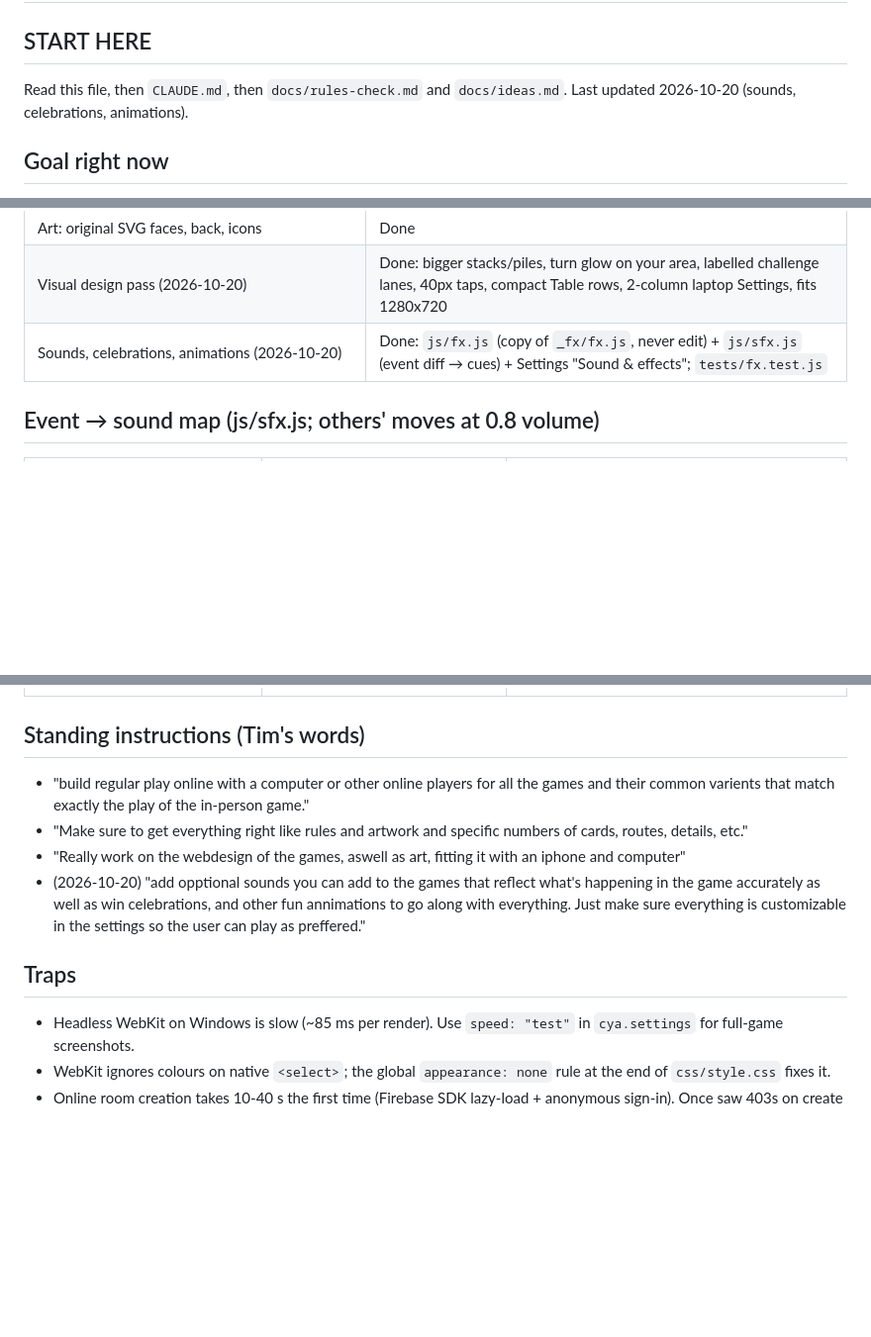
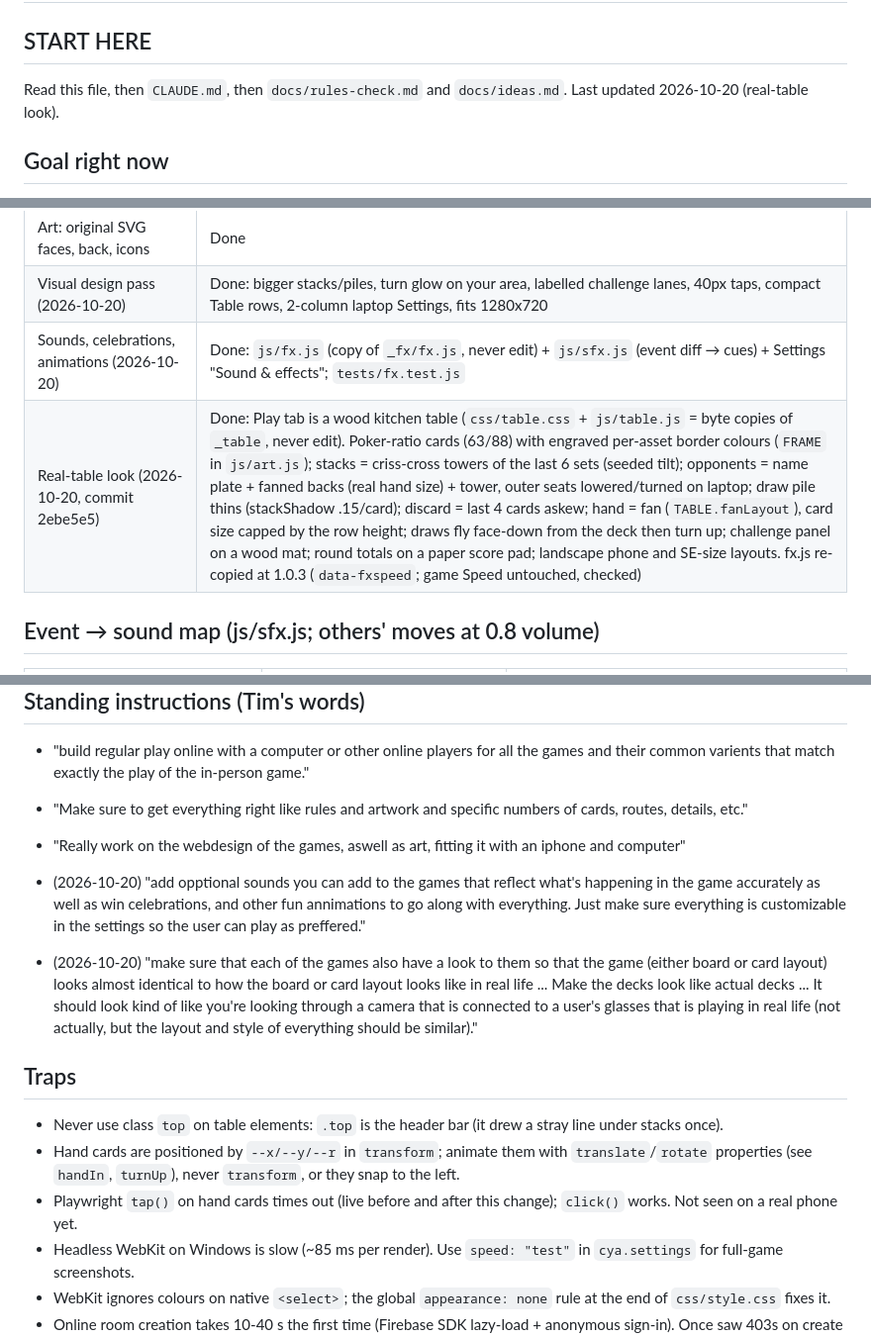
Before and after one commit to TimothyHadfield/cover-your-assets, a Markdown page: progress.md, 3 parts joined by grey strips. Shown at 99% size. Drawn GitHub-style; blank space fills up the shorter version.

Commit message:
Handoff: real-table look
Co-Authored-By: Claude Opus 5.5 (1M context) <noreply@anthropic.com>

```diff
--- a/progress.md
+++ b/progress.md
@@ -1,7 +1,7 @@
 # Cover Your Assets — progress
 
 ## START HERE
-Read this file, then `CLAUDE.md`, then `docs/rules-check.md` and `docs/ideas.md`. Last updated 2026-10-20 (sounds, celebrations, animations).
+Read this file, then `CLAUDE.md`, then `docs/rules-check.md` and `docs/ideas.md`. Last updated 2026-10-20 (real-table look).
 
 ## Goal right now
 Phase-2 games project: exact rules, play vs computers or online players, hint, odds, real-table tracker, data lab, original art. Built and live; waiting on Tim's feedback.
@@ -18,6 +18,7 @@ Phase-2 games project: exact rules, play vs computers or online players, hint, o
 | Art: original SVG faces, back, icons | Done |
 | Visual design pass (2026-10-20) | Done: bigger stacks/piles, turn glow on your area, labelled challenge lanes, 40px taps, compact Table rows, 2-column laptop Settings, fits 1280x720 |
 | Sounds, celebrations, animations (2026-10-20) | Done: `js/fx.js` (copy of `_fx/fx.js`, never edit) + `js/sfx.js` (event diff → cues) + Settings "Sound & effects"; `tests/fx.test.js` |
+| Real-table look (2026-10-20, commit 2ebe5e5) | Done: Play tab is a wood kitchen table (`css/table.css` + `js/table.js` = byte copies of `_table`, never edit). Poker-ratio cards (63/88) with engraved per-asset border colours (`FRAME` in `js/art.js`); stacks = criss-cross towers of the last 6 sets (seeded tilt); opponents = name plate + fanned backs (real hand size) + tower, outer seats lowered/turned on laptop; draw pile thins (stackShadow .15/card); discard = last 4 cards askew; hand = fan (`TABLE.fanLayout`), card size capped by the row height; draws fly face-down from the deck then turn up; challenge panel on a wood mat; round totals on a paper score pad; landscape phone and SE-size layouts. fx.js re-copied at 1.0.3 (`data-fxspeed`; game Speed untouched, checked) |
 
 ## Event → sound map (js/sfx.js; others' moves at 0.8 volume)
 | Event (log entry) | Sound | Animation |
@@ -48,7 +49,12 @@ Phase-2 games project: exact rules, play vs computers or online players, hint, o
 - "Really work on the webdesign of the games, aswell as art, fitting it with an iphone and computer"
 - (2026-10-20) "add opptional sounds you can add to the games that reflect what's happening in the game accurately as well as win celebrations, and other fun annimations to go along with everything. Just make sure everything is customizable in the settings so the user can play as preffered."
 
+- (2026-10-20) "make sure that each of the games also have a look to them so that the game (either board or card layout) looks almost identical to how the board or card layout looks like in real life ... Make the decks look like actual decks ... It should look kind of like you're looking through a camera that is connected to a user's glasses that is playing in real life (not actually, but the layout and style of everything should be similar)."
+
 ## Traps
+- Never use class `top` on table elements: `.top` is the header bar (it drew a stray line under stacks once).
+- Hand cards are positioned by `--x/--y/--r` in `transform`; animate them with `translate`/`rotate` properties (see `handIn`, `turnUp`), never `transform`, or they snap to the left.
+- Playwright `tap()` on hand cards times out (live before and after this change); `click()` works. Not seen on a real phone yet.
 - Headless WebKit on Windows is slow (~85 ms per render). Use `speed: "test"` in `cya.settings` for full-game screenshots.
 - WebKit ignores colours on native `<select>`; the global `appearance: none` rule at the end of `css/style.css` fixes it.
 - Online room creation takes 10-40 s the first time (Firebase SDK lazy-load + anonymous sign-in). Once saw 403s on create that went away on retry.
```
Also changed, not shown: other parts of progress.md (+1 -0 lines), chat.md (+6 -0 lines).
